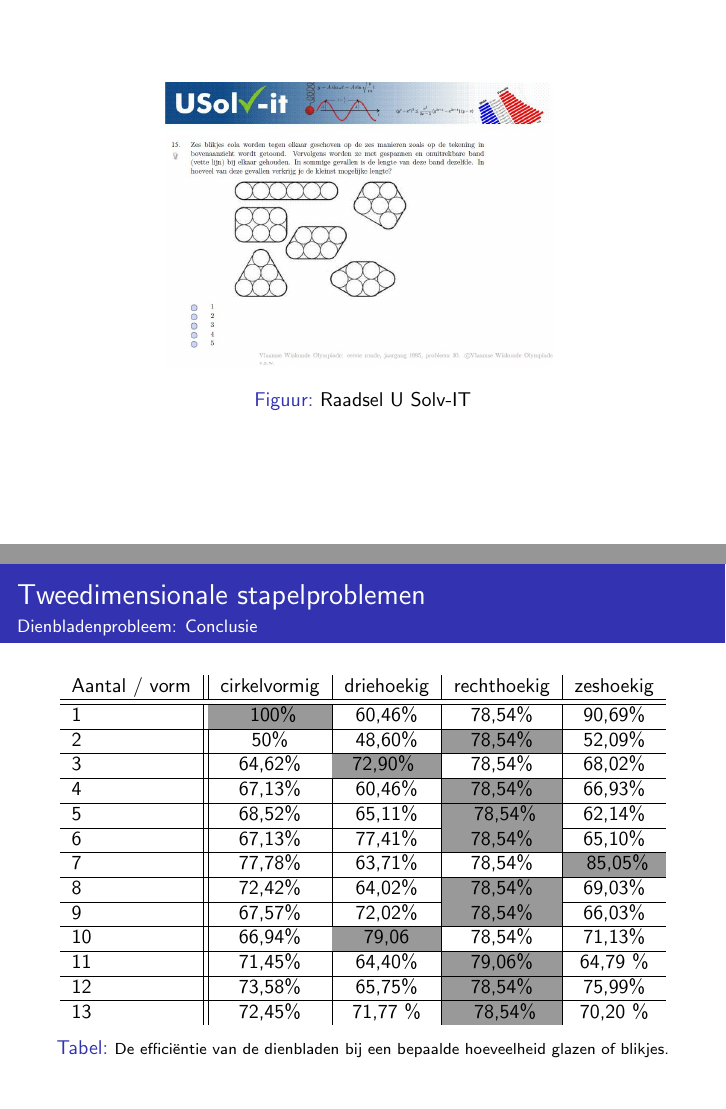
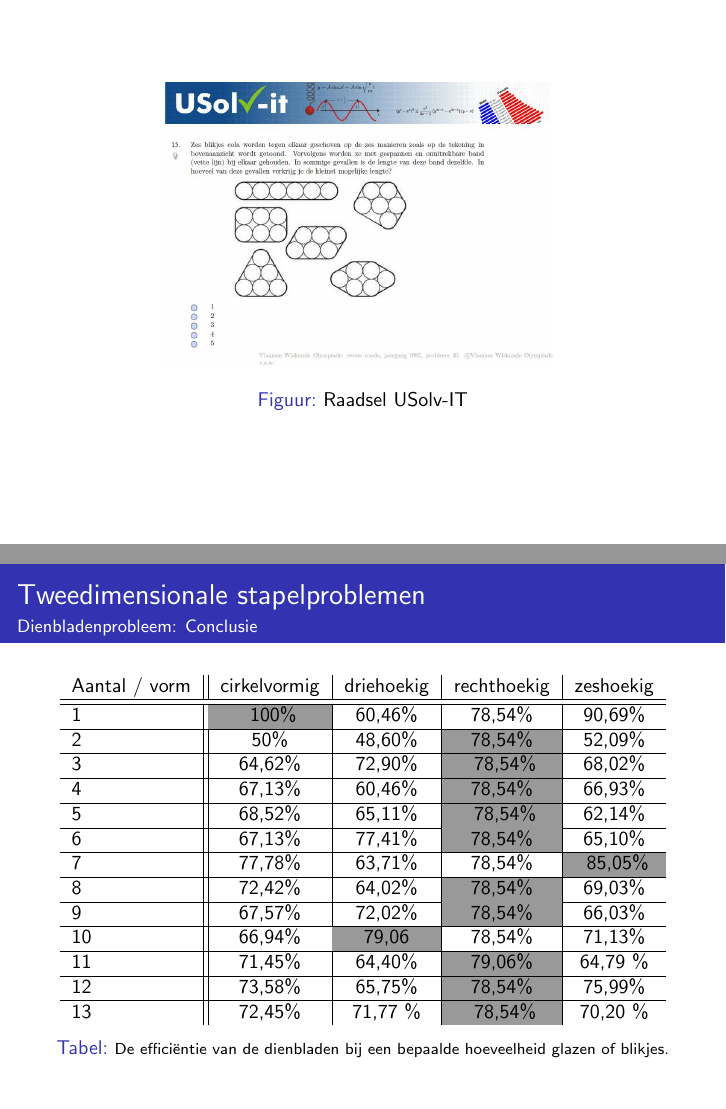
Before and after one commit to Wiskunde/V3, LaTeX slides (Presentatie/Presentatie.tex, which reads Presentatie/les6_2D.tex): pages 23 and 79 of 111, joined at a grey line. Compiled offline with pdfLaTeX; the source files are stored in an older character set and shown here as Unicode.

Commit message:
Aanpassingen in presentatie en cursus

```diff
--- a/Presentatie/Presentatie.tex
+++ b/Presentatie/Presentatie.tex
@@ -286,7 +287,7 @@
 \centering
 \includegraphics[height=5cm]{vraag}
 \label{fig:raadsel}
-\caption{Raadsel U Solv-IT}
+\caption{Raadsel USolv-IT}
 \end{figure}
 \end{frame}
 
--- a/Presentatie/les6_2D.tex
+++ b/Presentatie/les6_2D.tex
@@ -156,7 +156,7 @@ Aantal / vorm & cirkelvormig & driehoekig & rechthoekig& zeshoekig\\\hline\hline
 Aantal / vorm & cirkelvormig & driehoekig & rechthoekig& zeshoekig\\\hline\hline
 1& \cellcolor[rgb]{0.6,0.6,0.6} 100\% & 60,46\% & 78,54\%&90,69\%\\\hline
 2& 50\%& 48,60\% & \cellcolor[rgb]{0.6,0.6,0.6}78,54\%& 52,09\% \\\hline
-3&64,62\%& 72,90\% \cellcolor[rgb]{0.6,0.6,0.6} & 78,54\%& 68,02\%\\\hline
+3&64,62\%& 72,90\% & \cellcolor[rgb]{0.6,0.6,0.6} 78,54\%& 68,02\%\\\hline
 4&67,13\%&60,46\%&\cellcolor[rgb]{0.6,0.6,0.6}78,54\%&66,93\%\\\hline
 5&68,52\%& 65,11\%  &\cellcolor[rgb]{0.6,0.6,0.6} 78,54\%& 62,14\%\\\hline
 6&67,13\%&77,41\%&\cellcolor[rgb]{0.6,0.6,0.6}78,54\%&65,10\%\\\hline
```
Also changed, not shown: cursus/2Dstapel.tex (+1 -1 lines), Presentatie/Presentatie.tex (1 more changed lines).
